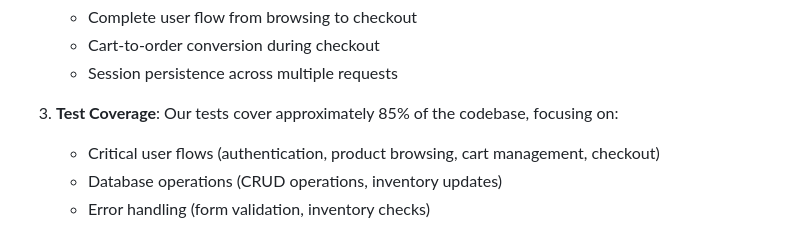
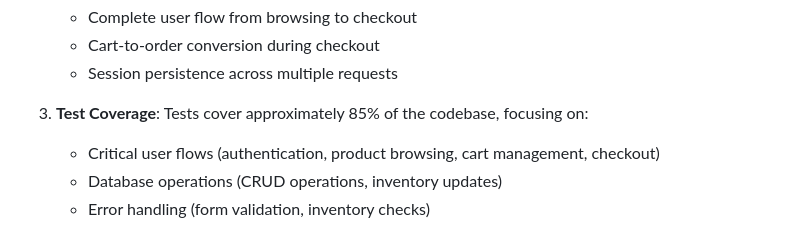
Before and after one commit to GAYEA78/E-Commerce-Website, a Markdown page: README.md, the part around the change. GitHub-like rendering.

```diff
--- a/README.md
+++ b/README.md
@@ -17,7 +17,7 @@
    - Cart-to-order conversion during checkout
    - Session persistence across multiple requests
 
-3. **Test Coverage**: Our tests cover approximately 85% of the codebase, focusing on:
+3. **Test Coverage**: Tests cover approximately 85% of the codebase, focusing on:
    - Critical user flows (authentication, product browsing, cart management, checkout)
    - Database operations (CRUD operations, inventory updates)
    - Error handling (form validation, inventory checks)
```
